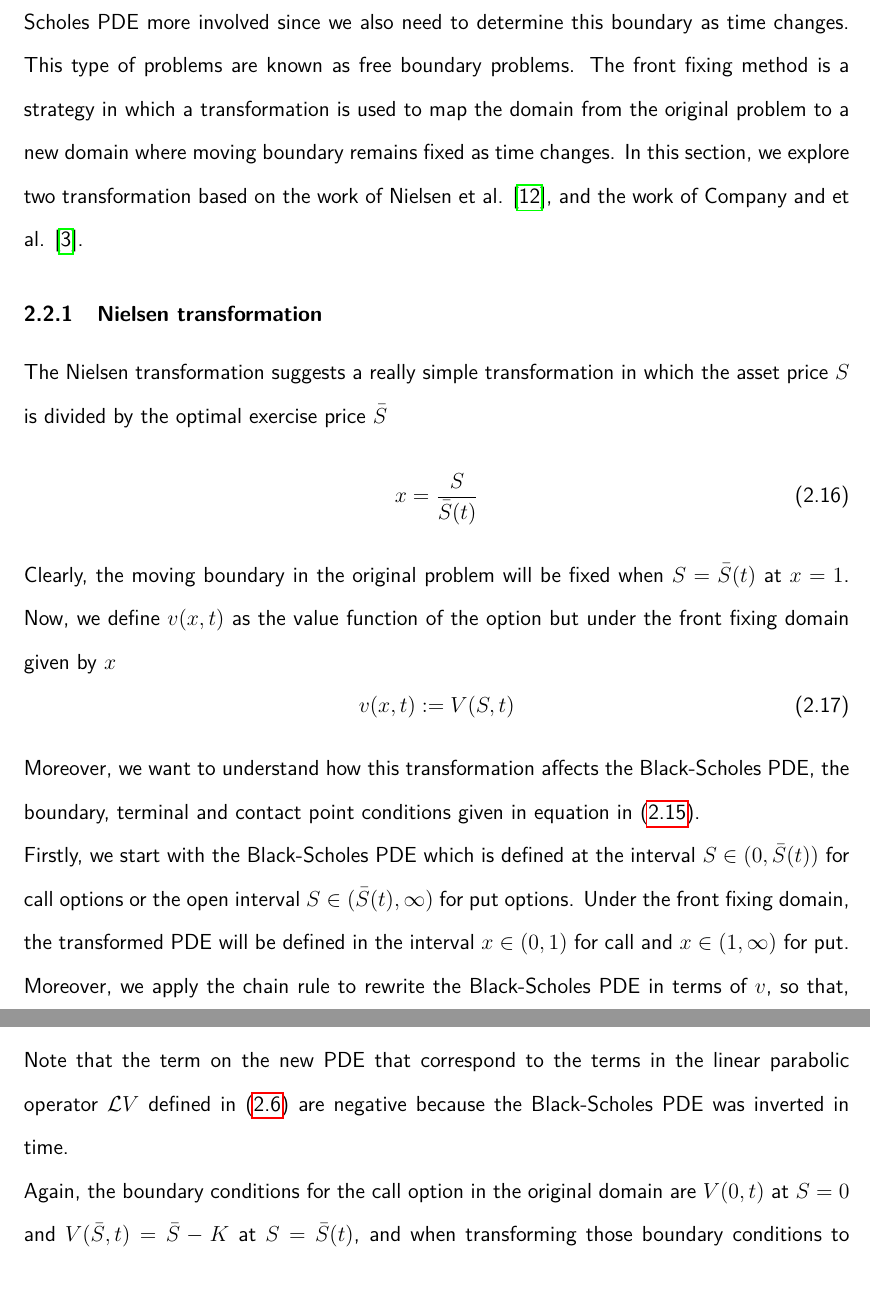
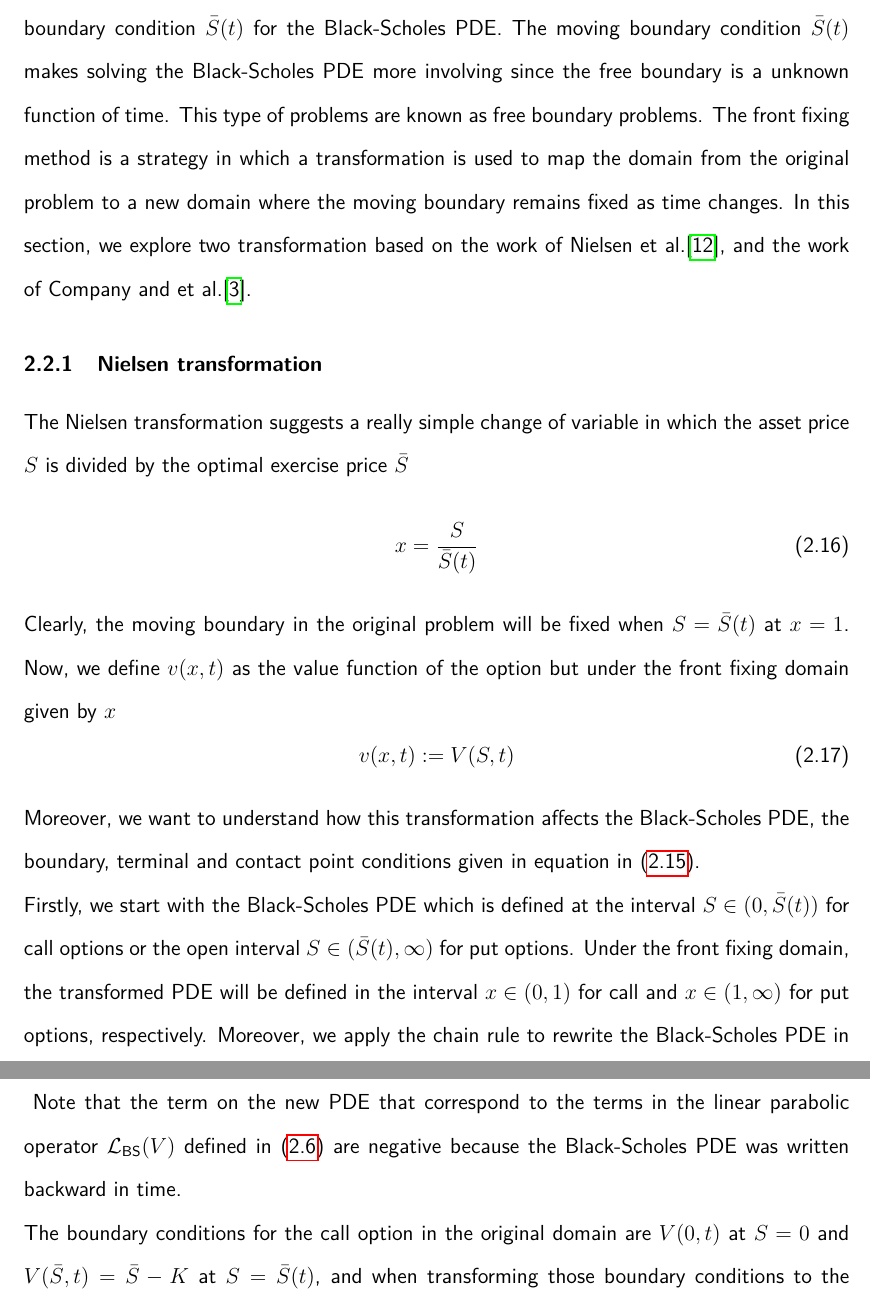
Before and after one commit to Alcruz/interstellar, a LaTeX document (docs/report.tex, which reads docs/chapters/chapter2/blackscholes.tex): two parts of pages 14 and 18 of 77 before the commit and two parts of pages 14 and 18 of 76 after it, joined at a grey line, cut at the place of the change, the shorter picture padded with empty space. Compiled offline with pdfLaTeX.

Commit message:
Improving chapter 2

```diff
--- a/docs/chapters/chapter2/blackscholes.tex
+++ b/docs/chapters/chapter2/blackscholes.tex
@@ -169,9 +166,6 @@ and put options. Moreover, we presented the moving boundary condition
-$\bar{S}(t)$ for this PDE. The moving boundary condition $\bar{S}(t)$ makes the
-Black-Scholes PDE more involved since we also need to determine this boundary
-as time changes. This type of problems are known as free boundary problems. The
-front fixing method is a strategy in which a transformation is used to map the  domain from the original problem to a new domain where moving boundary remains fixed as time changes. In this section, we explore two transformation based on the work of Nielsen et al. \cite{nielsen_2001}, and the work of Company and et al. \cite{company_egorova_jodar_2014}.
+In the previous section, we presented the pricing  problem for American options problem. By applying the Black-Scholes model, we derived the Black-Scholes PDE that describes the price dynamics in the continuation region $\mathcal{C}$ of call and put options. Also, we introduced the moving boundary condition $\bar{S}(t)$ for the Black-Scholes PDE. The moving boundary condition $\bar{S}(t)$ makes solving the Black-Scholes PDE more involving since the free boundary is a unknown function of time. This type of problems are known as free boundary problems. The front fixing method is a strategy in which a transformation is used to map the  domain from the original problem to a new domain where the moving boundary remains fixed as time changes. In this section, we explore two transformation based on the work of Nielsen et al.\cite{nielsen_2001}, and the work of Company and et al.\cite{company_egorova_jodar_2014}.
 \subsubsection{Nielsen transformation} \label{sec:blackscholes:frontfixingmethod:nielsen}
-The Nielsen transformation suggests a really simple transformation in which
+The Nielsen transformation suggests a really simple change of variable in which
 the asset price $S$ is divided by the optimal exercise price $\bar{S}$
 \begin{equation}
   x = \dfrac{S}{\bar{S}(t)}
@@ -185,7 +179,7 @@ Clearly, the moving boundary in the original problem will be fixed when $S=\bar{
 Moreover, we want to understand how this transformation affects the Black-Scholes PDE, the boundary, terminal and contact point conditions given in equation in \eqref{eq:blackscholes:preliminaries:american_options_pde_free_boundary_problem_full}.
 
 Firstly, we start with the Black-Scholes PDE which is defined at the interval
-$S\in(0, \bar{S}(t))$ for call options or the open interval $S\in(\bar{S}(t), \infty)$ for put options. Under the front fixing domain, the transformed PDE will be defined in the interval $x\in(0, 1)$ for call and $x\in(1, \infty)$ for put. Moreover, we apply the chain rule to rewrite the Black-Scholes PDE in terms of $v$, so that, the new PDE is given as
+$S\in(0, \bar{S}(t))$ for call options or the open interval $S\in(\bar{S}(t), \infty)$ for put options. Under the front fixing domain, the transformed PDE will be defined in the interval $x\in(0, 1)$ for call and $x\in(1, \infty)$ for put options, respectively. Moreover, we apply the chain rule to rewrite the Black-Scholes PDE in terms of $v(x,t)$
 \begin{subequations} \label{eq:blackscholes:frontfixingmethod:nielsen:american_options_pde}
   \begin{align}
     \text{\textbf{Call:}} \qquad
@@ -272,9 +270,10 @@ Similarly, as we did for the Nielsen method, we rewrite the Black-Scholes PDE in
       \text{\textbf{Put:}} \quad \dfrac{\partial v}{\partial \tau} - \dfrac{1}{2}\sigma^2\dfrac{\partial^2 v}{\partial x^2} - \bigg((r-\delta) - \dfrac{\sigma^2}{2} - \dfrac{\bar{S}'(\tau)}{\bar{S}(\tau)} \bigg)\dfrac{\partial v}{\partial x} + rv = 0 \quad \text{for $x > 0$ and $\tau \in (0, T]$}
   \end{align}
 \end{subequations}
-Note that the term on the new PDE that correspond to the terms in the linear parabolic operator $\mathcal{L}V$ defined in \eqref{eq:blackscholes:preliminaries:linear_parabolic_operator} are negative because the Black-Scholes PDE was inverted in time.
+}
+Note that the term on the new PDE that correspond to the terms in the linear parabolic operator $\mathcal{L}_\text{BS}(V)$ defined in \eqref{eq:blackscholes:preliminaries:linear_parabolic_operator} are negative because the Black-Scholes PDE was written backward in time.
 
-Again, the boundary conditions for the call option in the original domain are
+The boundary conditions for the call option in the original domain are
 $V(0,t)$ at $S=0$ and $V(\bar{S}, t) = \bar{S} - K$  at $S=\bar{S}(t)$, and when transforming those boundary conditions to the front fixing domain, they become $v(x, \tau) = 0$ for a sufficiently negative $x$ and $v(0, \tau) := \bar{S}_f(\tau) - 1 = V(\bar{S}, t) / K$ at $x=0$. Similarly, the boundary conditions for the put option in the original domain are $V(\bar{S}(t), t) = K - \bar{S}$ at $S=\bar{S}(t)$ and $V(S, t) = 0$ for a sufficiently large $S$, and under the front fixing domain, they become $v(0, \tau) = 1 - \bar{S}_f(\tau) = V(\bar{S}, t) / K$ at $x=0$ and $v(x, \tau) = 0$ for a sufficiently large $x$. Similarly, to as we did for the Nielsen transformation, we also rewrite the contact point condition
 \begin{subequations}
   \begin{align}
```
Also changed, not shown: docs/chapters/chapter2/CompanyCallOption.pdf, docs/chapters/chapter2/blackscholes.tex (27 more changed lines).
